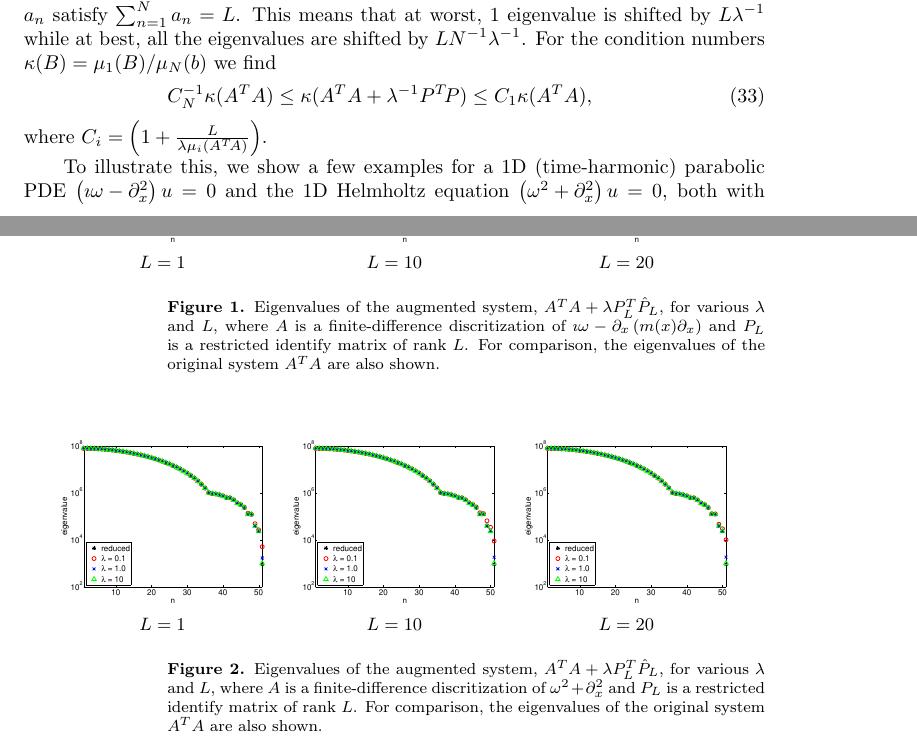
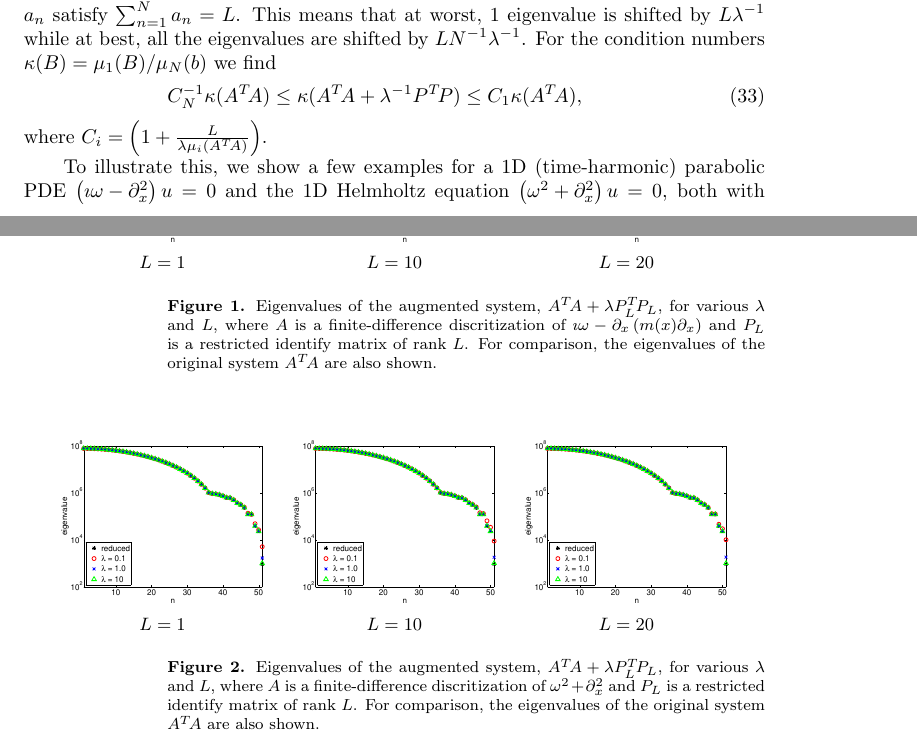
Before and after one commit to TristanvanLeeuwen/Penalty-Method, a LaTeX paper (doc/report.tex): two parts of pages 10 and 19 of 27, joined at a grey line, cut so that both start at the same text. Compiled offline with pdfLaTeX.

Commit message:
fixed some notation

```diff
--- a/doc/report.tex
+++ b/doc/report.tex
@@ -455,11 +455,11 @@ To get an idea of how such iterative methods will perform we explore some of the
 \eq
 where $\mu_1(B) > \mu_2(B) > \ldots > \mu_{N}(B)$ denote the eigenvalues of $B$ and the coefficients $a_n$ satisfy $\sum_{n=1}^{N} a_n = L$. This means that at worst, 1 eigenvalue is shifted by $L\lambda^{-1}$ while at best, all the eigenvalues are shifted by $LN^{-1}\lambda^{-1}$. For the condition numbers $\kappa(B) = \mu_1(B)/\mu_N(b)$ we find
 \bq
-C_N^{-1}\kappa(A^TA)\leq \kappa(A^TA + \lambda^{-1} P^T\!P) \leq C_1\kappa(A^TA),
+C_N^{-1}\kappa(A^T\!A)\leq \kappa(A^T\!A + \lambda^{-1} P^T\!P) \leq C_1\kappa(A^T\!A),
 \eq
 where $C_i = \left(1 + \frac{L}{\lambda \mu_i(A^T\!A)}\right)$.
 
-To illustrate this, we show a few examples for a 1D (time-harmonic) parabolic PDE $\left(\imath\omega - \partial_x^2\right)u = 0$ and the 1D Helmholtz equation $\left(\omega^2 + \partial_x^2\right)u = 0$, both with Neumann boundary conditions. Both are discretized using first-order finite-differences on $x \in [0,1]$ with $N=51$ points for $\omega = 10\pi$. The sampling matrix $P$ consists of $L$ columns of the identity matrix (regularly sampled). The ratio of the condition numbers of $A^TA$ and $A^TA + \lambda^{-1}P^T\!P$ for the parabolic and Helmholtz equation are shown in tables \ref{table:example2} and \ref{table:example3}. For these examples, the condition number of the augmented system is actually lower than that of the original system. The eigenvalues
+To illustrate this, we show a few examples for a 1D (time-harmonic) parabolic PDE $\left(\imath\omega - \partial_x^2\right)u = 0$ and the 1D Helmholtz equation $\left(\omega^2 + \partial_x^2\right)u = 0$, both with Neumann boundary conditions. Both are discretized using first-order finite-differences on $x \in [0,1]$ with $N=51$ points for $\omega = 10\pi$. The sampling matrix $P$ consists of $L$ columns of the identity matrix (regularly sampled). The ratio of the condition numbers of $A^T\!A$ and $A^T\!A + \lambda^{-1}P^T\!P$ for the parabolic and Helmholtz equation are shown in tables \ref{table:example2} and \ref{table:example3}. For these examples, the condition number of the augmented system is actually lower than that of the original system. The eigenvalues
 are shown in figures \ref{fig:example2} and \ref{fig:example3}. These show that the actual eigenvalues distributions do not change significantly. We expect
 that iterative methods will perform similarly on the augmented system as they would on the original system. \emph{How} to effectively precondition the augmented system given a good preconditioner for the original system is a different matter which is outside the scope of this paper.
 
@@ -695,8 +695,8 @@ all-at-once&   0   &    $2KN + M$   &  solve sparse symmetric, possibly indefini
 \includegraphics[scale=.2]{./figs/example2_c}\\
 {\small $L = 1$}&{\small $L = 10$}&{\small $L = 20$}\\
 \end{tabular}
-\caption{Eigenvalues of the augmented system,  $A^TA + \lambda P_L^T\^P_L$, for various $\lambda$ and $L$, where $A$ is a finite-difference discritization of $\imath\omega - \partial_x\left(m(x)\partial_x\right)$
-and $P_L$ is a restricted identify matrix of rank $L$. For comparison, the eigenvalues of the original system $A^TA$ are also shown.}
+\caption{Eigenvalues of the augmented system,  $A^T\!A + \lambda P_L^T\!P_L$, for various $\lambda$ and $L$, where $A$ is a finite-difference discritization of $\imath\omega - \partial_x\left(m(x)\partial_x\right)$
+and $P_L$ is a restricted identify matrix of rank $L$. For comparison, the eigenvalues of the original system $A^T\!A$ are also shown.}
 \label{fig:example2}
 \end{figure}
 
@@ -708,8 +708,8 @@ and $P_L$ is a restricted identify matrix of rank $L$. For comparison, the eigen
 \includegraphics[scale=.2]{./figs/example3_c}\\
 {\small $L = 1$}&{\small $L = 10$}&{\small $L = 20$}\\
 \end{tabular}
-\caption{Eigenvalues of the augmented system,  $A^TA + \lambda P_L^T\^P_L$, for various $\lambda$ and $L$, where $A$ is a finite-difference discritization of $\omega^2 + \partial_x^2$
-and $P_L$ is a restricted identify matrix of rank $L$. For comparison, the eigenvalues of the original system $A^TA$ are also shown.}
+\caption{Eigenvalues of the augmented system,  $A^T\!A + \lambda P_L^T\!P_L$, for various $\lambda$ and $L$, where $A$ is a finite-difference discritization of $\omega^2 + \partial_x^2$
+and $P_L$ is a restricted identify matrix of rank $L$. For comparison, the eigenvalues of the original system $A^T\!A$ are also shown.}
 \label{fig:example3}
 \end{figure}
 
```
Also changed, not shown: doc/report.tex (8 more changed lines).
